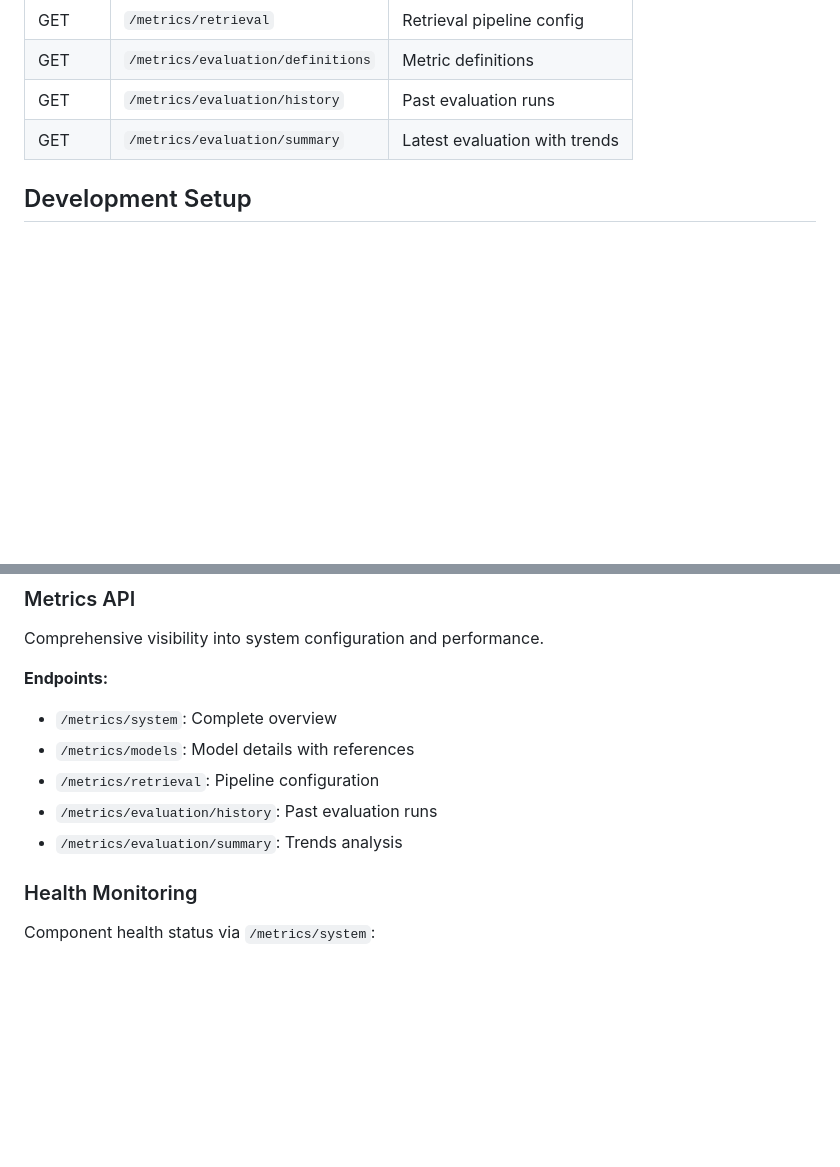
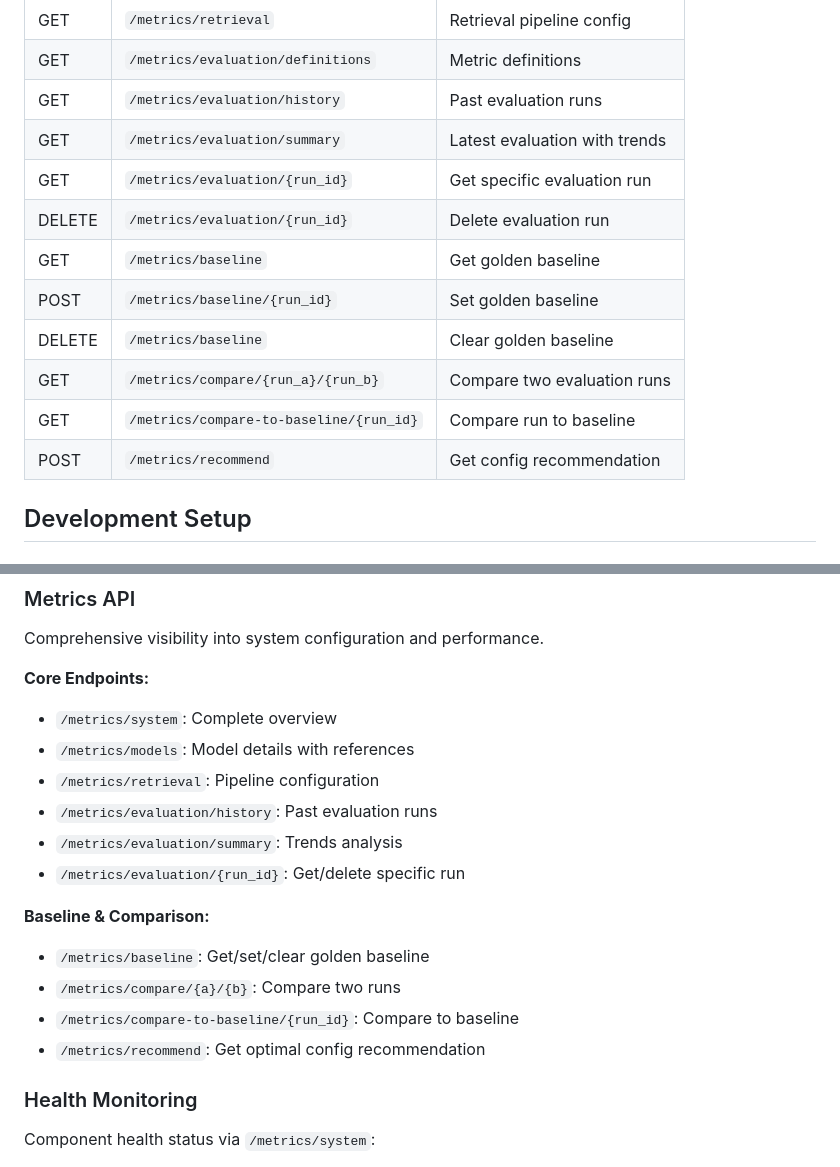
Before and after one commit to gittycat/rag-docling, a Markdown page: DEVELOPMENT.md, 2 parts joined by grey strips. GitHub-like rendering; blank space fills up the shorter version.

Commit message:
Update DEVELOPMENT.md with new metrics API endpoints

```diff
--- a/DEVELOPMENT.md
+++ b/DEVELOPMENT.md
@@ -397,6 +397,14 @@ Base URL: `http://localhost:8001`
 | GET | `/metrics/evaluation/definitions` | Metric definitions |
 | GET | `/metrics/evaluation/history` | Past evaluation runs |
 | GET | `/metrics/evaluation/summary` | Latest evaluation with trends |
+| GET | `/metrics/evaluation/{run_id}` | Get specific evaluation run |
+| DELETE | `/metrics/evaluation/{run_id}` | Delete evaluation run |
+| GET | `/metrics/baseline` | Get golden baseline |
+| POST | `/metrics/baseline/{run_id}` | Set golden baseline |
+| DELETE | `/metrics/baseline` | Clear golden baseline |
+| GET | `/metrics/compare/{run_a}/{run_b}` | Compare two evaluation runs |
+| GET | `/metrics/compare-to-baseline/{run_id}` | Compare run to baseline |
+| POST | `/metrics/recommend` | Get config recommendation |
 
 ## Development Setup
 
@@ -659,12 +667,19 @@ Target: 100+ pairs for comprehensive evaluation
 
 Comprehensive visibility into system configuration and performance.
 
-**Endpoints:**
+**Core Endpoints:**
 - `/metrics/system`: Complete overview
 - `/metrics/models`: Model details with references
 - `/metrics/retrieval`: Pipeline configuration
 - `/metrics/evaluation/history`: Past evaluation runs
 - `/metrics/evaluation/summary`: Trends analysis
+- `/metrics/evaluation/{run_id}`: Get/delete specific run
+
+**Baseline & Comparison:**
+- `/metrics/baseline`: Get/set/clear golden baseline
+- `/metrics/compare/{a}/{b}`: Compare two runs
+- `/metrics/compare-to-baseline/{run_id}`: Compare to baseline
+- `/metrics/recommend`: Get optimal config recommendation
 
 ### Health Monitoring
 
```
